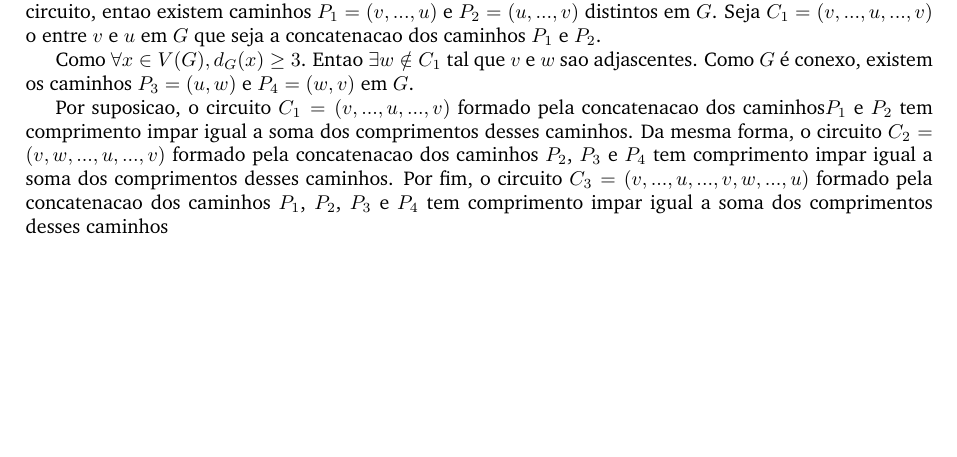
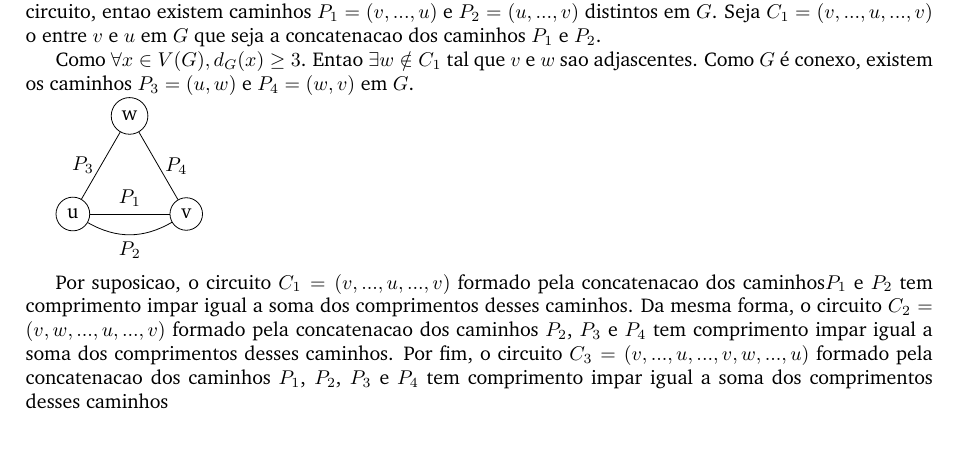
Before and after one commit to giogvn/medium_posts, a LaTeX document (intro_teoria_grafos/listas/main.tex): part of page 3 of 6, cut so that both start at the same text, the shorter picture padded with empty space. Compiled offline with pdfLaTeX.

Commit message:
Finishes lista 1
Signed-off-by: Giovani Tavares <giovanitavares@outlook.com>

```diff
--- a/intro_teoria_grafos/listas/main.tex
+++ b/intro_teoria_grafos/listas/main.tex
@@ -148,9 +148,27 @@ Suponhamos sem perda de generalidade, que $G$ é conexo. Se $G$ nao o fosse, a p
 
 Suponhamos por absurdo que $G$ nao tem nenhum circuito de comprimento par.
 
+
+
 Tomemos dois vértices $u, v \in V(G)$ pertencentes a um circuito $C_1$. $G$ é conexo e tem pelo menos um circuito, entao existem caminhos $P_1 = (v, ..., u)$  e $P_2 = (u, ...,v)$ distintos em $G$. Seja $C_1 = (v, ..., u, ...,v)$ o entre $v$ e $u$ em $G$ que seja a concatenacao  dos caminhos $P_1$ e $P_2$.
 
 Como $\forall x \in V(G), d_G(x) \geq 3 $. Entao $\exists w \notin C_1$ tal que $v$ e $w$ sao adjascentes. Como $G$ é conexo, existem os caminhos $P_3 = (u,w)$ e $P_4 = (w,v)$ em $G$.
+
+
+\begin{tikzpicture}
+	% Nodes
+	\node[circle, draw, fill=white] (u) at (0,0) {u};
+	\node[circle, draw, fill=white] (v) at (2,0) {v};
+	\node[circle, draw, fill=white] (w) at (1,1.73) {w}; % 1.73 is approximately sqrt(3)
+
+	% Edges
+	\draw (u) -- (v) node[midway, above] {$P_1$};
+	\draw (v) -- (w) node[midway, right] {$P_4$};
+	\draw (w) -- (u) node[midway, left] {$P_3$};
+	\draw[bend right] (u) to node[midway, below] {$P_2$} (v);
+
+\end{tikzpicture}
+
 
 Por suposicao, o circuito $C_1 = (v,...,u,...,v)$ formado pela concatenacao dos caminhos$P_1$ e $P_2$ tem comprimento impar igual a soma dos comprimentos desses caminhos. Da mesma forma, o circuito $C_2 = (v,w,...,u,...,v)$ formado pela concatenacao dos caminhos $P_2$, $P_3$ e $P_4$ tem comprimento impar igual a soma dos comprimentos desses caminhos. Por fim, o circuito $C_3 = (v,...,u,...,v,w,...,u)$ formado pela concatenacao dos caminhos $P_1$, $P_2$, $P_3$ e $P_4$ tem comprimento impar igual a soma dos comprimentos desses caminhos
 
```
Also changed, not shown: intro_teoria_grafos/listas/main.pdf, 2 other files.
